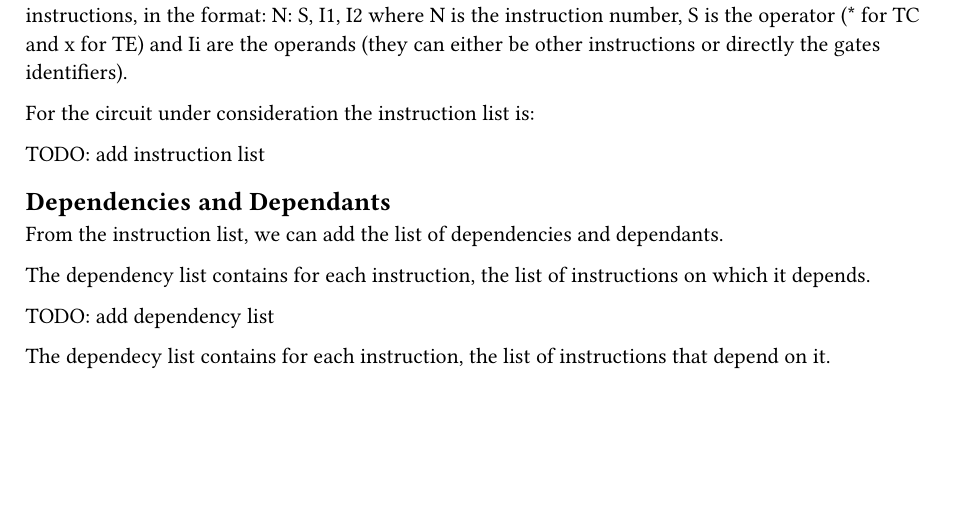
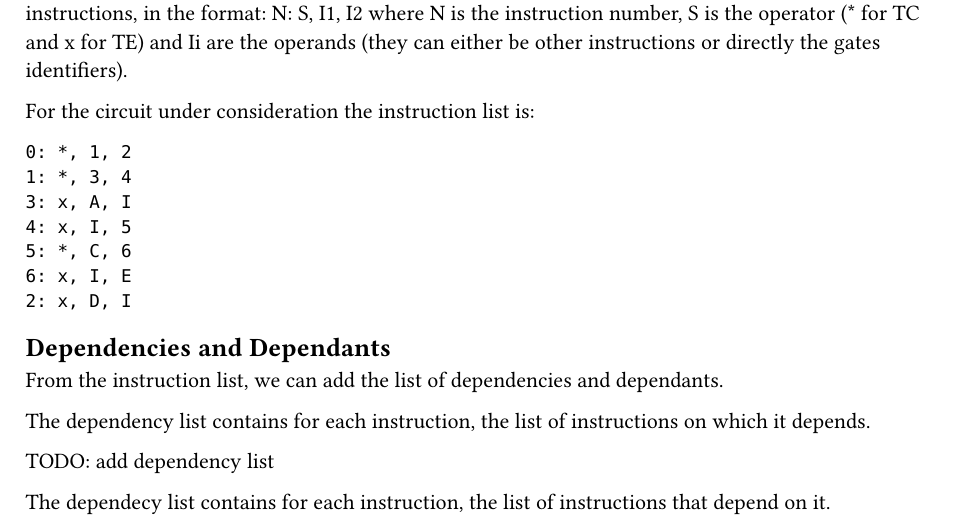
Before and after one commit to federico123579/HPPS24-Quantum-Simulation, a Typst document (docs/documentation.typ): part of page 3 of 3, cut so that both start at the same text, the shorter picture padded with empty space. Compiled offline with Typst 0.15.

Commit message:
add instruction list

````diff
--- a/docs/documentation.typ
+++ b/docs/documentation.typ
@@ -69,7 +69,15 @@ where N is the instruction number, S is the operator (\* for TC and x for TE) an
 
 For the circuit under consideration the instruction list is:
 
-TODO: add instruction list
+```
+0: *, 1, 2
+1: *, 3, 4
+3: x, A, I
+4: x, I, 5
+5: *, C, 6
+6: x, I, E
+2: x, D, I
+```
 
 == Dependencies and Dependants
 
````
